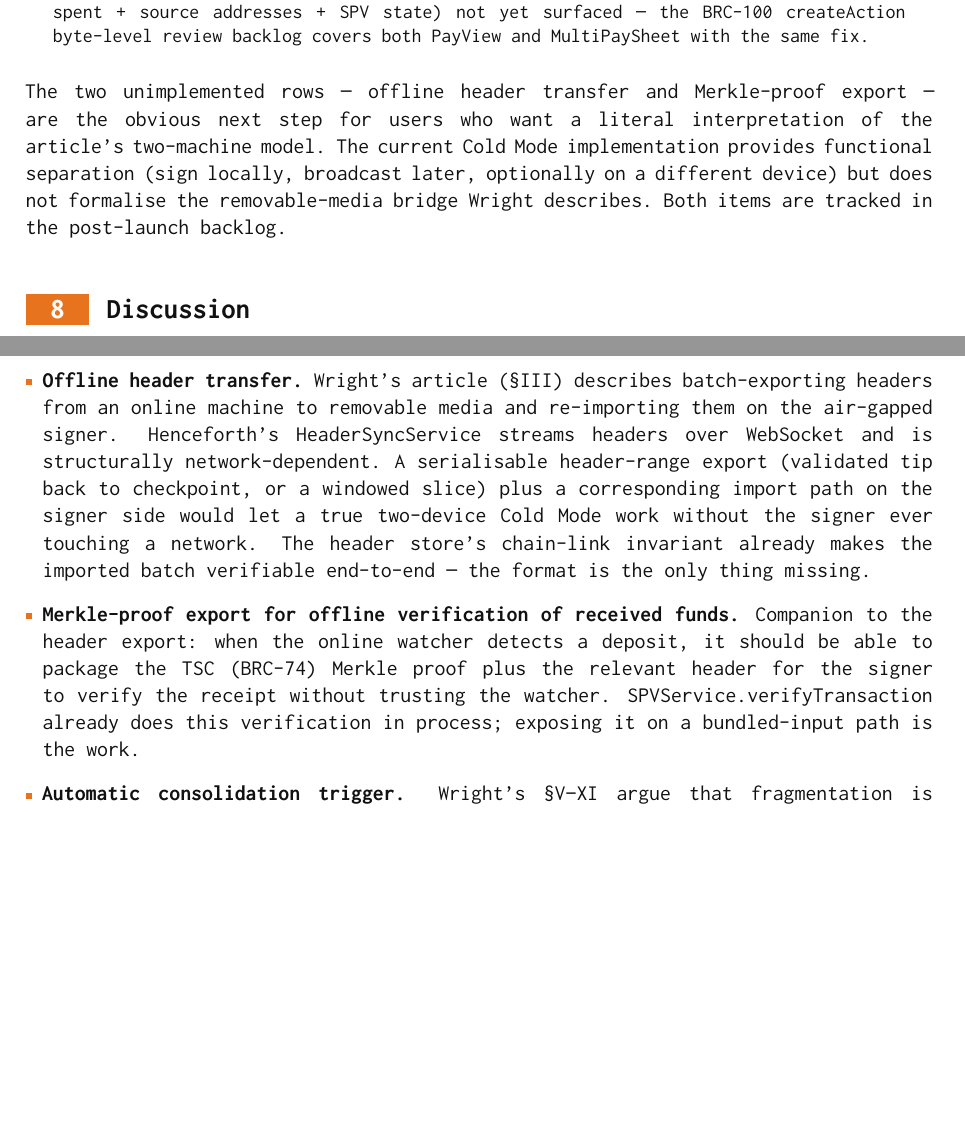
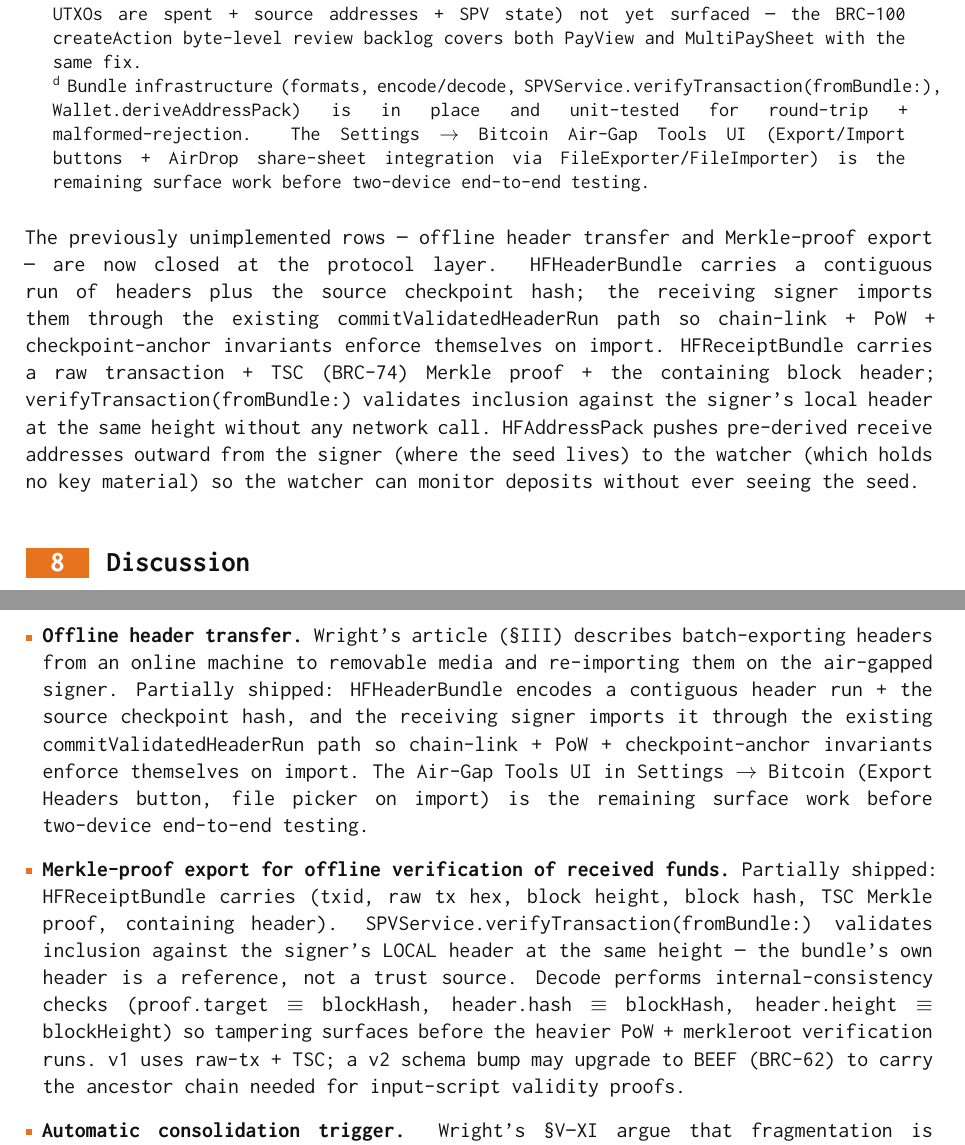
Before and after one commit to henryhudson/HenceforthDocumentation, a LaTeX document (multi-transactions.tex): two parts of pages 9 and 10 of 10 before the commit and two parts of pages 9 and 10 of 11 after it, joined at a grey line, cut so that both start at the same text, the shorter picture padded with empty space. Compiled offline with pdfLaTeX.

Commit message:
Update multi-transactions §7 for Item 3 (air-gap bundles shipped)
Wright plan Item 3 MVP shipped on the codebase side (commit 67c26a6
in FORTHapp): three new bundle formats — HFHeaderBundle,
HFReceiptBundle, HFAddressPack — plus the SPVService verifier
overload and Wallet.deriveAddressPack helper, all in
Bitcoin/SPV/Models/, with round-trip + rejection tests in
HFBundles_Tests.swift.

Paper changes:

§7 Position table: the two previously-✗ rows ("Offline header
transfer (removable media)" and "Merkle-proof export for offline
verify") now flip to ✓ partial^d, with footnote d explaining that
bundle infrastructure + verifier are in place and unit-tested, and
the Air-Gap Tools UI (Export/Import buttons + FileExporter/Importer
+ AirDrop share-sheet) is the remaining surface work before
two-device end-to-end testing.

Following paragraph updated to reflect that the previously-
unimplemented rows are now closed at the protocol layer, with
specific naming of HFHeaderBundle (chain-link/PoW/checkpoint-anchor
invariants enforced via existing commitValidatedHeaderRun on
import), HFReceiptBundle (raw tx + TSC proof + containing header,
trust flows from local header not bundle header), and HFAddressPack
(signer-derived, watcher-imported per Wright §IV.1).

Further Work items "Offline header transfer" and "Merkle-proof
export for offline verification" updated to "Partially shipped"
with the remaining UI + e2e + BEEF upgrade items listed.

11 pages, 124 KB. Compiled with pdflatex twice for cross-references.

```diff
--- a/multi-transactions.tex
+++ b/multi-transactions.tex
@@ -445,11 +445,12 @@ Verification before signing              & \texttt{MultiPaySheet} per-recipient
 \begin{minipage}{0.94\linewidth}
 \small\textsuperscript{a} Cold Mode is a per-wallet software flag, not a hardware air-gap.\\
 \textsuperscript{b} \texttt{selectUTXOs} now switches to a fragmentation-aware policy (raised dust cap, smallest-first phase 2) when the wallet has more than 100 UTXOs --- normal sends drain the dust pile as a side effect (Wright \S V). Still pending: a fragmentation banner in PayView's pre-broadcast section so the user can see the consolidation happening, and a transaction-size ceiling fallback for pathologically fragmented wallets.\\
-\textsuperscript{c} \texttt{MultiPaySheet} shows each recipient + amount as a grid row before the long-press triggers broadcast; the user reviews the output side. Input UTXO decomposition (which UTXOs are spent + source addresses + SPV state) not yet surfaced --- the BRC-100 \texttt{createAction} byte-level review backlog covers both PayView and MultiPaySheet with the same fix.
+\textsuperscript{c} \texttt{MultiPaySheet} shows each recipient + amount as a grid row before the long-press triggers broadcast; the user reviews the output side. Input UTXO decomposition (which UTXOs are spent + source addresses + SPV state) not yet surfaced --- the BRC-100 \texttt{createAction} byte-level review backlog covers both PayView and MultiPaySheet with the same fix.\\
+\textsuperscript{d} Bundle infrastructure (formats, encode/decode, \texttt{SPVService.verifyTransaction(fromBundle:)}, \texttt{Wallet.deriveAddressPack}) is in place and unit-tested for round-trip + malformed-rejection. The Settings $\rightarrow$ Bitcoin Air-Gap Tools UI (Export/Import buttons + AirDrop share-sheet integration via FileExporter/FileImporter) is the remaining surface work before two-device end-to-end testing.
 \end{minipage}
 \end{center}
 
-The two unimplemented rows --- offline header transfer and Merkle-proof export --- are the obvious next step for users who want a literal interpretation of the article's two-machine model. The current Cold Mode implementation provides functional separation (sign locally, broadcast later, optionally on a different device) but does not formalise the removable-media bridge Wright describes. Both items are tracked in the post-launch backlog.
+The previously unimplemented rows --- offline header transfer and Merkle-proof export --- are now closed at the protocol layer. \texttt{HFHeaderBundle} carries a contiguous run of headers plus the source checkpoint hash; the receiving signer imports them through the existing \texttt{commitValidatedHeaderRun} path so chain-link + PoW + checkpoint-anchor invariants enforce themselves on import. \texttt{HFReceiptBundle} carries a raw transaction + TSC (BRC-74) Merkle proof + the containing block header; \texttt{verifyTransaction(fromBundle:)} validates inclusion against the signer's local header at the same height without any network call. \texttt{HFAddressPack} pushes pre-derived receive addresses outward from the signer (where the seed lives) to the watcher (which holds no key material) so the watcher can monitor deposits without ever seeing the seed.
 
 % ═════════════════════════════════════════════════════════════════
 \section{Discussion}
@@ -471,8 +472,8 @@ Items below the line are the gaps named in the architecture table that this pape
 \item \textbf{Decompose approval.} The Face ID prompt should surface the UTXOs being spent and the source addresses, not just the total. Same limitation in single-output \texttt{send}; same fix. Wright's article calls this step ``non-negotiable.''
 \item \textbf{Streaming \texttt{send-many}.} For pay-per-second use cases, a higher-level word could accumulate (recipient, rate) tuples over time and flush them on an interval --- one transaction per minute or per session instead of one per second. The \texttt{send-many} primitive is the building block; the scheduler is what would be new.
 \item \textbf{Cross-input batching.} The current implementation is 1-input-to-N-outputs. Combining $M$ inputs funding a shared $K$ outputs (multi-party settlement) extends this to $M$-to-$K$, which the protocol already supports and the Swift transaction builder does not yet expose at the terminal layer.
-\item \textbf{Offline header transfer.} Wright's article (\S III) describes batch-exporting headers from an online machine to removable media and re-importing them on the air-gapped signer. Henceforth's \texttt{HeaderSyncService} streams headers over WebSocket and is structurally network-dependent. A serialisable header-range export (validated tip back to checkpoint, or a windowed slice) plus a corresponding import path on the signer side would let a true two-device Cold Mode work without the signer ever touching a network. The header store's chain-link invariant already makes the imported batch verifiable end-to-end --- the format is the only thing missing.
-\item \textbf{Merkle-proof export for offline verification of received funds.} Companion to the header export: when the online watcher detects a deposit, it should be able to package the TSC (BRC-74) Merkle proof plus the relevant header for the signer to verify the receipt without trusting the watcher. \texttt{SPVService.verifyTransaction} already does this verification in process; exposing it on a bundled-input path is the work.
+\item \textbf{Offline header transfer.} Wright's article (\S III) describes batch-exporting headers from an online machine to removable media and re-importing them on the air-gapped signer. \emph{Partially shipped:} \texttt{HFHeaderBundle} encodes a contiguous header run + the source checkpoint hash, and the receiving signer imports it through the existing \texttt{commitValidatedHeaderRun} path so chain-link + PoW + checkpoint-anchor invariants enforce themselves on import. The Air-Gap Tools UI in Settings $\rightarrow$ Bitcoin (Export Headers button, file picker on import) is the remaining surface work before two-device end-to-end testing.
+\item \textbf{Merkle-proof export for offline verification of received funds.} \emph{Partially shipped:} \texttt{HFReceiptBundle} carries (txid, raw tx hex, block height, block hash, TSC Merkle proof, containing header). \texttt{SPVService.verifyTransaction(fromBundle:)} validates inclusion against the signer's LOCAL header at the same height --- the bundle's own header is a reference, not a trust source. Decode performs internal-consistency checks (proof.target $\equiv$ blockHash, header.hash $\equiv$ blockHash, header.height $\equiv$ blockHeight) so tampering surfaces before the heavier PoW + merkleroot verification runs. v1 uses raw-tx + TSC; a v2 schema bump may upgrade to BEEF (BRC-62) to carry the ancestor chain needed for input-script validity proofs.
 \item \textbf{Automatic consolidation trigger.} Wright's \S V--XI argue that fragmentation is inevitable for any wallet on the receive side of micropayments and that periodic consolidation is the only sustainable answer. \emph{Partially shipped:} \texttt{Wallet.selectUTXOs} now switches to a fragmentation-aware policy when the wallet has more than 100 UTXOs (raised dust cap, smallest-first phase 2), so normal sends drain the dust pile as a side effect --- the user initiates an ordinary send and the wallet consolidates with no extra prompt. Still pending: a fragmentation banner in PayView's pre-broadcast section so the user sees ``you're about to spend 47 small UTXOs --- this transaction consolidates them at no extra cost'' before the long-press, and a transaction-size ceiling fallback for pathologically fragmented wallets (\textgreater 200 inputs would otherwise exceed the standard relay limit).
 \end{itemize}
 
```
Also changed, not shown: multi-transactions.pdf, multi-transactions.tex (6 more changed lines).
